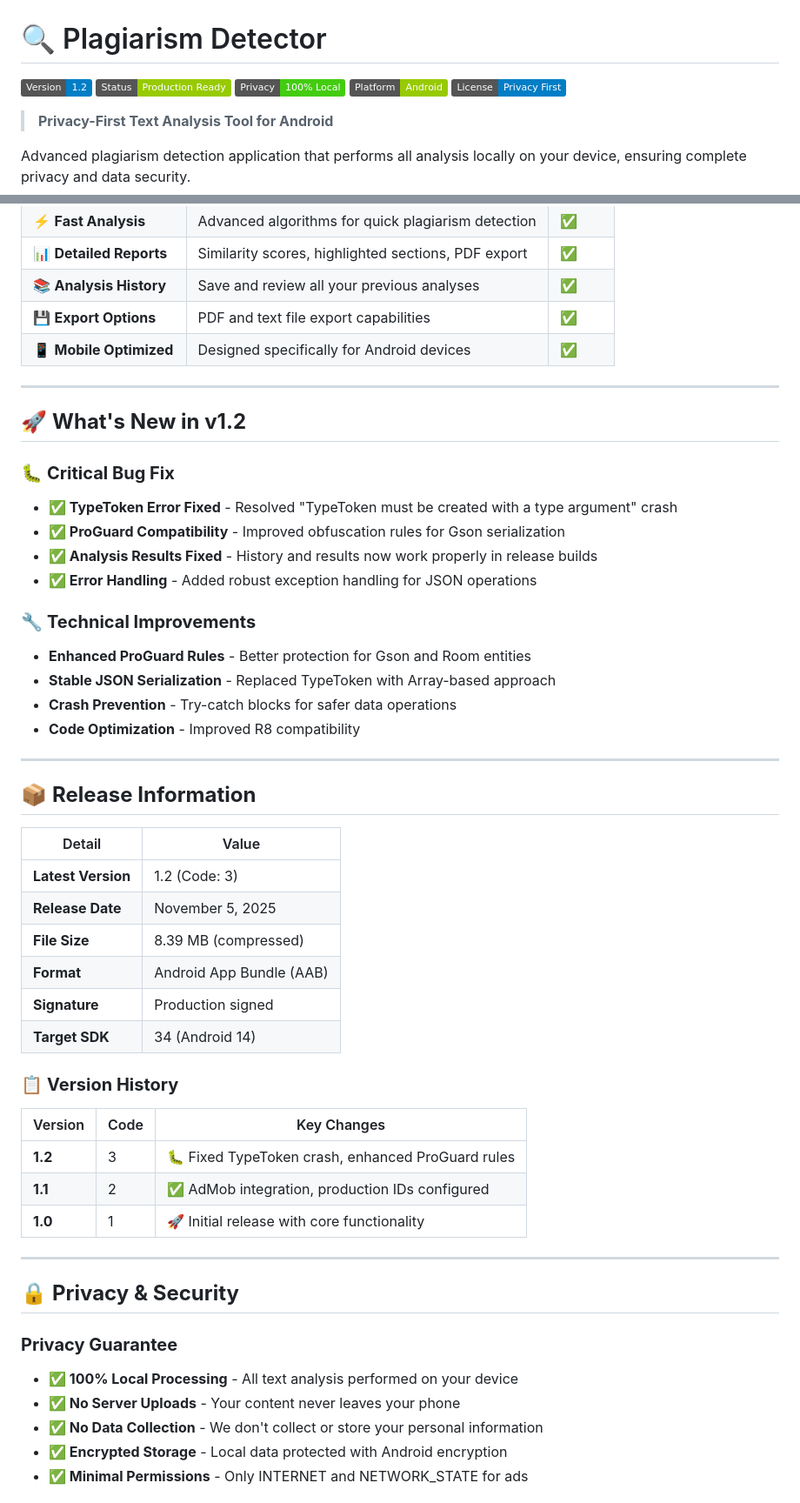
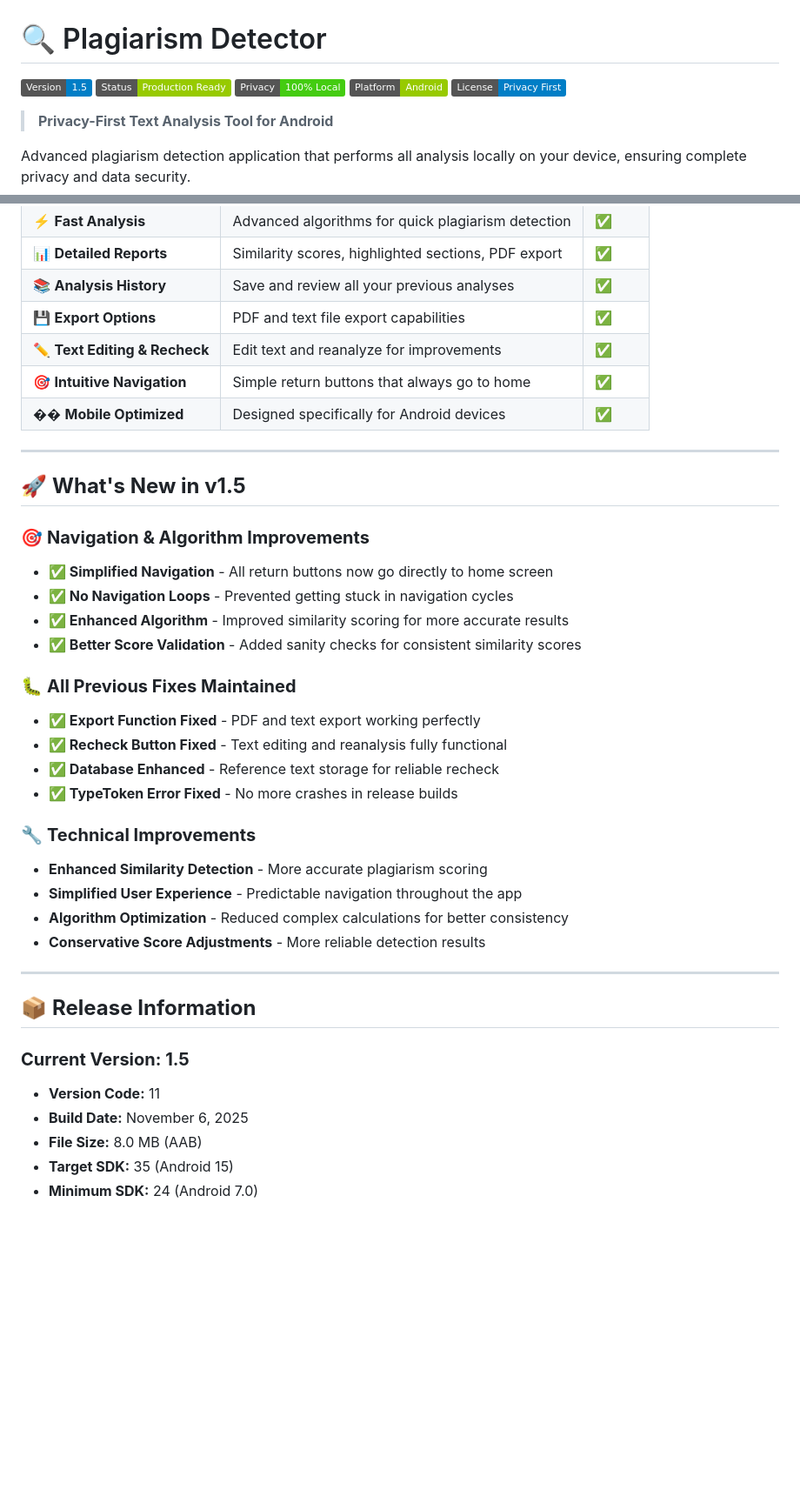
Before and after one commit to Takiboy88/takiboy88.github.io, a Markdown page: README.md, 2 parts joined by grey strips. Shown at 87% size. GitHub-like rendering; badges without logos; blank space fills up the shorter version.

```diff
--- a/README.md
+++ b/README.md
@@ -1,6 +1,6 @@
 # 🔍 Plagiarism Detector
 
-[![Version](https://img.shields.io/badge/Version-1.2-blue.svg)](https://github.com/takiboy88/plagiarism-detector/releases)
+[![Version](https://img.shields.io/badge/Version-1.5-blue.svg)](https://github.com/takiboy88/plagiarism-detector/releases)
 [![Status](https://img.shields.io/badge/Status-Production%20Ready-green.svg)](#)
 [![Privacy](https://img.shields.io/badge/Privacy-100%25%20Local-brightgreen.svg)](#privacy)
 [![Platform](https://img.shields.io/badge/Platform-Android-green.svg)](#)
@@ -27,52 +27,40 @@ Advanced plagiarism detection application that performs all analysis locally on
 | 📊 **Detailed Reports** | Similarity scores, highlighted sections, PDF export | ✅ |
 | 📚 **Analysis History** | Save and review all your previous analyses | ✅ |
 | 💾 **Export Options** | PDF and text file export capabilities | ✅ |
-| 📱 **Mobile Optimized** | Designed specifically for Android devices | ✅ |
+| ✏️ **Text Editing & Recheck** | Edit text and reanalyze for improvements | ✅ |
+| 🎯 **Intuitive Navigation** | Simple return buttons that always go to home | ✅ |
+| �� **Mobile Optimized** | Designed specifically for Android devices | ✅ |
 
 ---
 
-## 🚀 **What's New in v1.2**
+## 🚀 **What's New in v1.5**
 
-### 🐛 **Critical Bug Fix**
-- **✅ TypeToken Error Fixed** - Resolved "TypeToken must be created with a type argument" crash
-- **✅ ProGuard Compatibility** - Improved obfuscation rules for Gson serialization
-- **✅ Analysis Results Fixed** - History and results now work properly in release builds
-- **✅ Error Handling** - Added robust exception handling for JSON operations
+### 🎯 **Navigation & Algorithm Improvements**
+- **✅ Simplified Navigation** - All return buttons now go directly to home screen
+- **✅ No Navigation Loops** - Prevented getting stuck in navigation cycles
+- **✅ Enhanced Algorithm** - Improved similarity scoring for more accurate results
+- **✅ Better Score Validation** - Added sanity checks for consistent similarity scores
+
+### 🐛 **All Previous Fixes Maintained**
+- **✅ Export Function Fixed** - PDF and text export working perfectly
+- **✅ Recheck Button Fixed** - Text editing and reanalysis fully functional
+- **✅ Database Enhanced** - Reference text storage for reliable recheck
+- **✅ TypeToken Error Fixed** - No more crashes in release builds
 
 ### 🔧 **Technical Improvements**
-- **Enhanced ProGuard Rules** - Better protection for Gson and Room entities
-- **Stable JSON Serialization** - Replaced TypeToken with Array-based approach
-- **Crash Prevention** - Try-catch blocks for safer data operations
-- **Code Optimization** - Improved R8 compatibility
+- **Enhanced Similarity Detection** - More accurate plagiarism scoring
+- **Simplified User Experience** - Predictable navigation throughout the app
+- **Algorithm Optimization** - Reduced complex calculations for better consistency
+- **Conservative Score Adjustments** - More reliable detection results
 
 ---
 
 ## 📦 **Release Information**
 
-| Detail | Value |
-|--------|-------|
-| **Latest Version** | 1.2 (Code: 3) |
-| **Release Date** | November 5, 2025 |
-| **File Size** | 8.39 MB (compressed) |
-| **Format** | Android App Bundle (AAB) |
-| **Signature** | Production signed |
-| **Target SDK** | 34 (Android 14) |
+### **Current Version: 1.5**
+- **Version Code:** 11
+- **Build Date:** November 6, 2025
+- **File Size:** 8.0 MB (AAB)
+- **Target SDK:** 35 (Android 15)
+- **Minimum SDK:** 24 (Android 7.0)
 
-### 📋 **Version History**
-| Version | Code | Key Changes |
-|---------|------|-------------|
-| **1.2** | 3 | 🐛 Fixed TypeToken crash, enhanced ProGuard rules |
-| **1.1** | 2 | ✅ AdMob integration, production IDs configured |
-| **1.0** | 1 | 🚀 Initial release with core functionality |
-
----
-
-## 🔒 **Privacy & Security**
-
-### **Privacy Guarantee**
-- **✅ 100% Local Processing** - All text analysis performed on your device
-- **✅ No Server Uploads** - Your content never leaves your phone
-- **✅ No Data Collection** - We don't collect or store your personal information
-- **✅ Encrypted Storage** - Local data protected with Android encryption
-- **✅ Minimal Permissions** - Only INTERNET and NETWORK_STATE for ads
-
```
Also changed, not shown: other parts of README.md (+82 -72 lines), README_backup_v1.2.md (added, +260 -0 lines).
